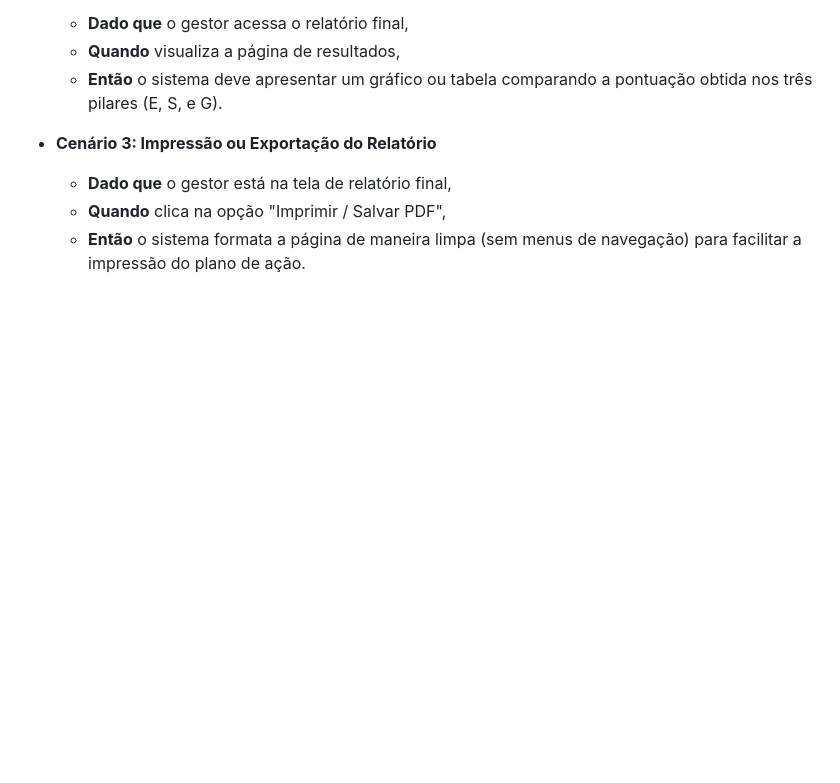
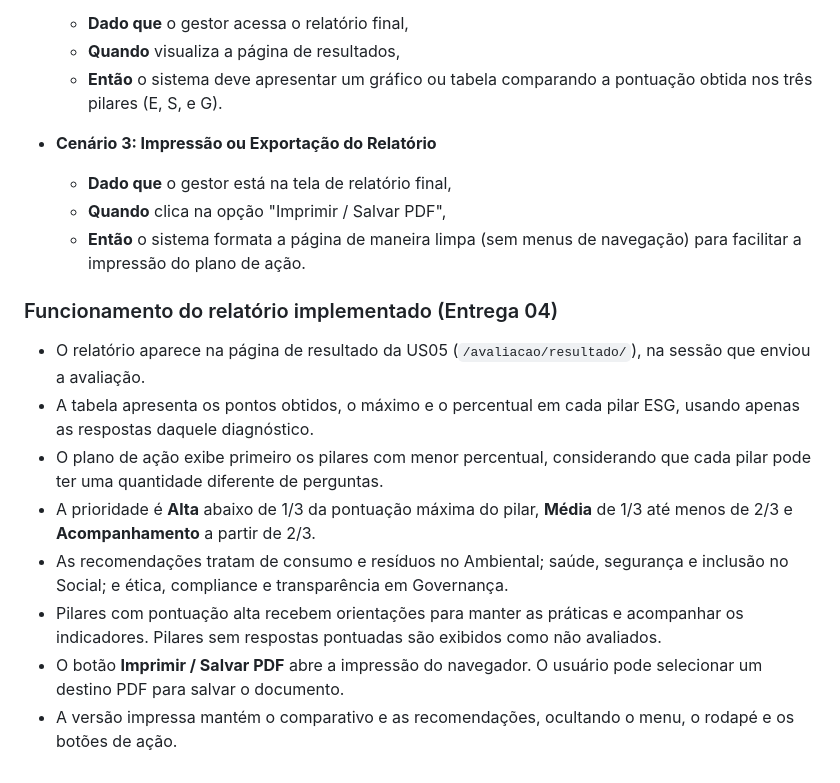
Before and after one commit to joaorafaelsga/Projeto_FDS, a Markdown page: HISTORIAS.md, the part around the change. Drawn GitHub-style; blank space fills up the shorter version.

Commit message:
docs: registra US06 e post-it na Entrega 04

```diff
--- a/HISTORIAS.md
+++ b/HISTORIAS.md
@@ -129,3 +129,14 @@ Este documento apresenta as Histórias de Usuário e os cenários BDD para a pla
   - **Dado que** o gestor está na tela de relatório final,
   - **Quando** clica na opção "Imprimir / Salvar PDF",
   - **Então** o sistema formata a página de maneira limpa (sem menus de navegação) para facilitar a impressão do plano de ação.
+
+
+### Funcionamento do relatório implementado (Entrega 04)
+- O relatório aparece na página de resultado da US05 (`/avaliacao/resultado/`), na sessão que enviou a avaliação.
+- A tabela apresenta os pontos obtidos, o máximo e o percentual em cada pilar ESG, usando apenas as respostas daquele diagnóstico.
+- O plano de ação exibe primeiro os pilares com menor percentual, considerando que cada pilar pode ter uma quantidade diferente de perguntas.
+- A prioridade é **Alta** abaixo de 1/3 da pontuação máxima do pilar, **Média** de 1/3 até menos de 2/3 e **Acompanhamento** a partir de 2/3.
+- As recomendações tratam de consumo e resíduos no Ambiental; saúde, segurança e inclusão no Social; e ética, compliance e transparência em Governança.
+- Pilares com pontuação alta recebem orientações para manter as práticas e acompanhar os indicadores. Pilares sem respostas pontuadas são exibidos como não avaliados.
+- O botão **Imprimir / Salvar PDF** abre a impressão do navegador. O usuário pode selecionar um destino PDF para salvar o documento.
+- A versão impressa mantém o comparativo e as recomendações, ocultando o menu, o rodapé e os botões de ação.
```
Also changed, not shown: README.md (+10 -3 lines).
